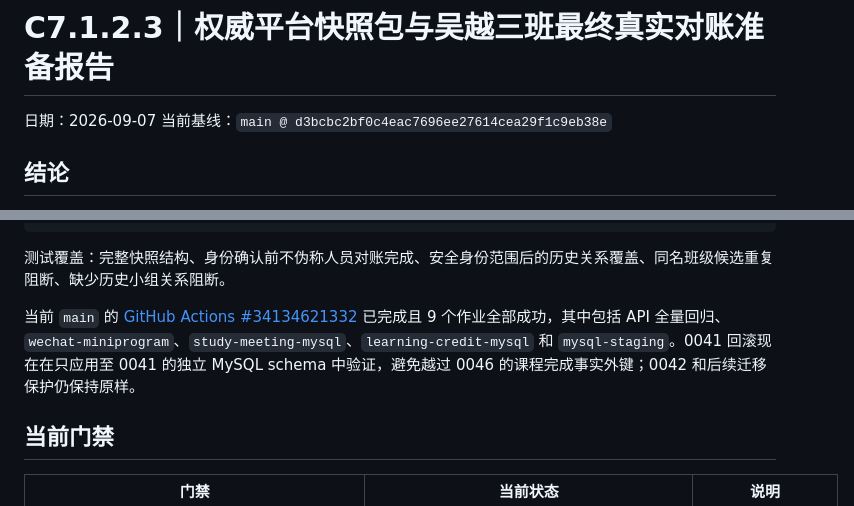
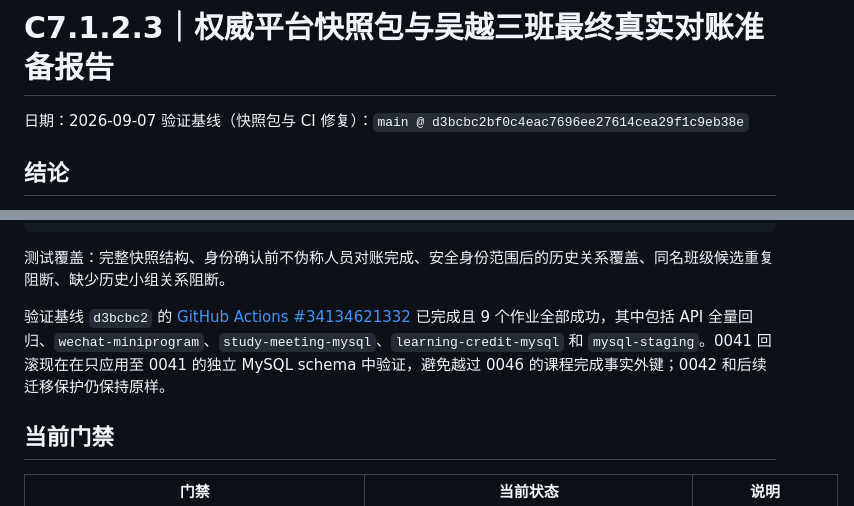
Before and after one commit to spring-chao/seiwajyuku-platform, a Markdown page: docs/verification/2026-09-07-C7.1.2.3权威平台快照包与吴越三班最终真实对账准备报告.md, 2 parts joined by grey strips. Rendered like a GitHub page.

Commit message:
docs: clarify C7 verification baseline

```diff
--- a/docs/verification/2026-09-07-C7.1.2.3权威平台快照包与吴越三班最终真实对账准备报告.md
+++ b/docs/verification/2026-09-07-C7.1.2.3权威平台快照包与吴越三班最终真实对账准备报告.md
@@ -1,7 +1,7 @@
 # C7.1.2.3｜权威平台快照包与吴越三班最终真实对账准备报告
 
 日期：2026-09-07
-当前基线：`main @ d3bcbc2bf0c4eac7696ee27614cea29f1c9eb38e`
+验证基线（快照包与 CI 修复）：`main @ d3bcbc2bf0c4eac7696ee27614cea29f1c9eb38e`
 
 ## 结论
 
@@ -49,7 +49,7 @@ python -m pytest tests/test_c7_1_2_3_snapshot_package.py -q
 
 测试覆盖：完整快照结构、身份确认前不伪称人员对账完成、安全身份范围后的历史关系覆盖、同名班级候选重复阻断、缺少历史小组关系阻断。
 
-当前 `main` 的 [GitHub Actions #34134621332](https://github.com/spring-chao/seiwajyuku-platform/actions/runs/34134621332) 已完成且 9 个作业全部成功，其中包括 API 全量回归、`wechat-miniprogram`、`study-meeting-mysql`、`learning-credit-mysql` 和 `mysql-staging`。0041 回滚现在在只应用至 0041 的独立 MySQL schema 中验证，避免越过 0046 的课程完成事实外键；0042 和后续迁移保护仍保持原样。
+验证基线 `d3bcbc2` 的 [GitHub Actions #34134621332](https://github.com/spring-chao/seiwajyuku-platform/actions/runs/34134621332) 已完成且 9 个作业全部成功，其中包括 API 全量回归、`wechat-miniprogram`、`study-meeting-mysql`、`learning-credit-mysql` 和 `mysql-staging`。0041 回滚现在在只应用至 0041 的独立 MySQL schema 中验证，避免越过 0046 的课程完成事实外键；0042 和后续迁移保护仍保持原样。
 
 ## 当前门禁
 
```
